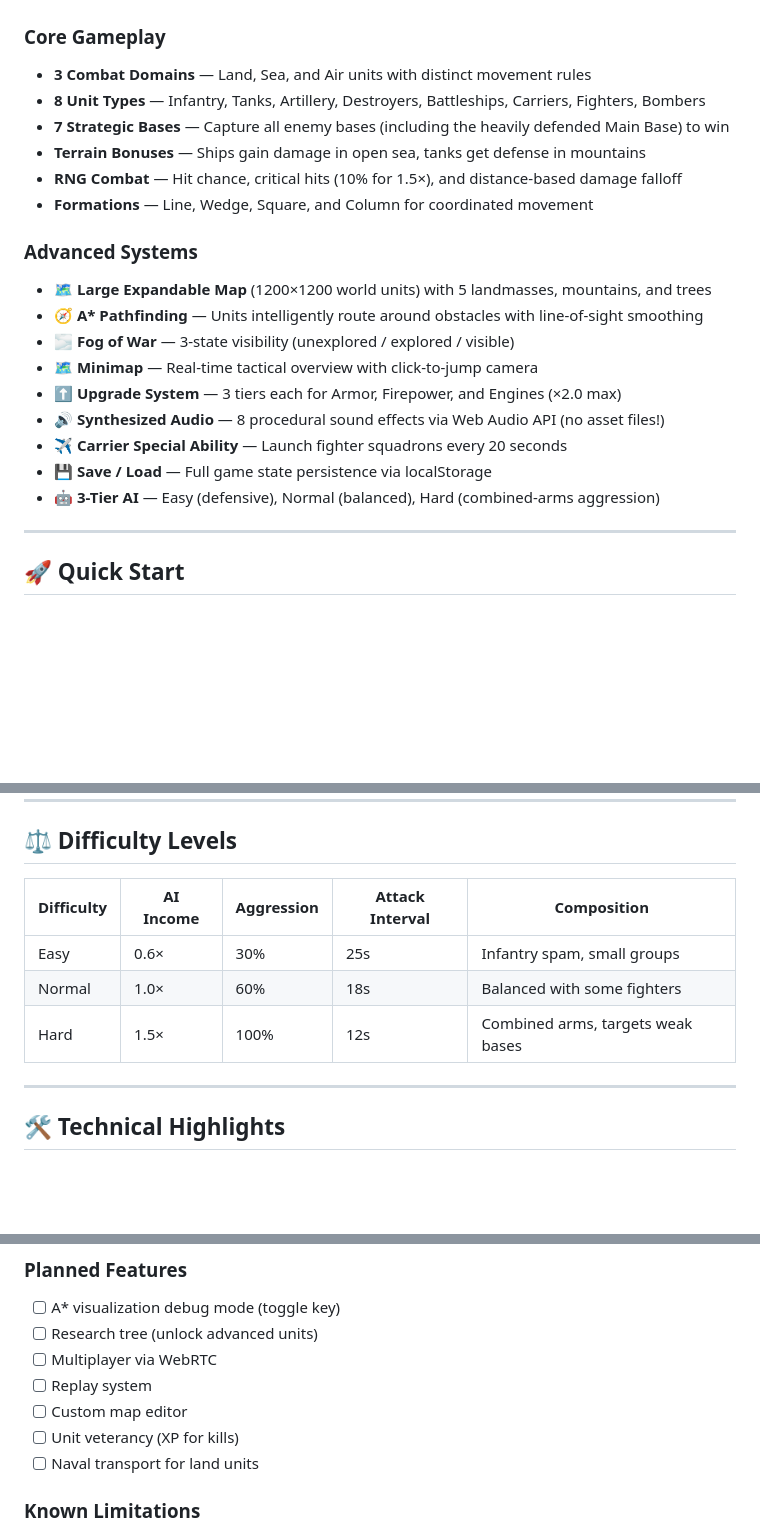
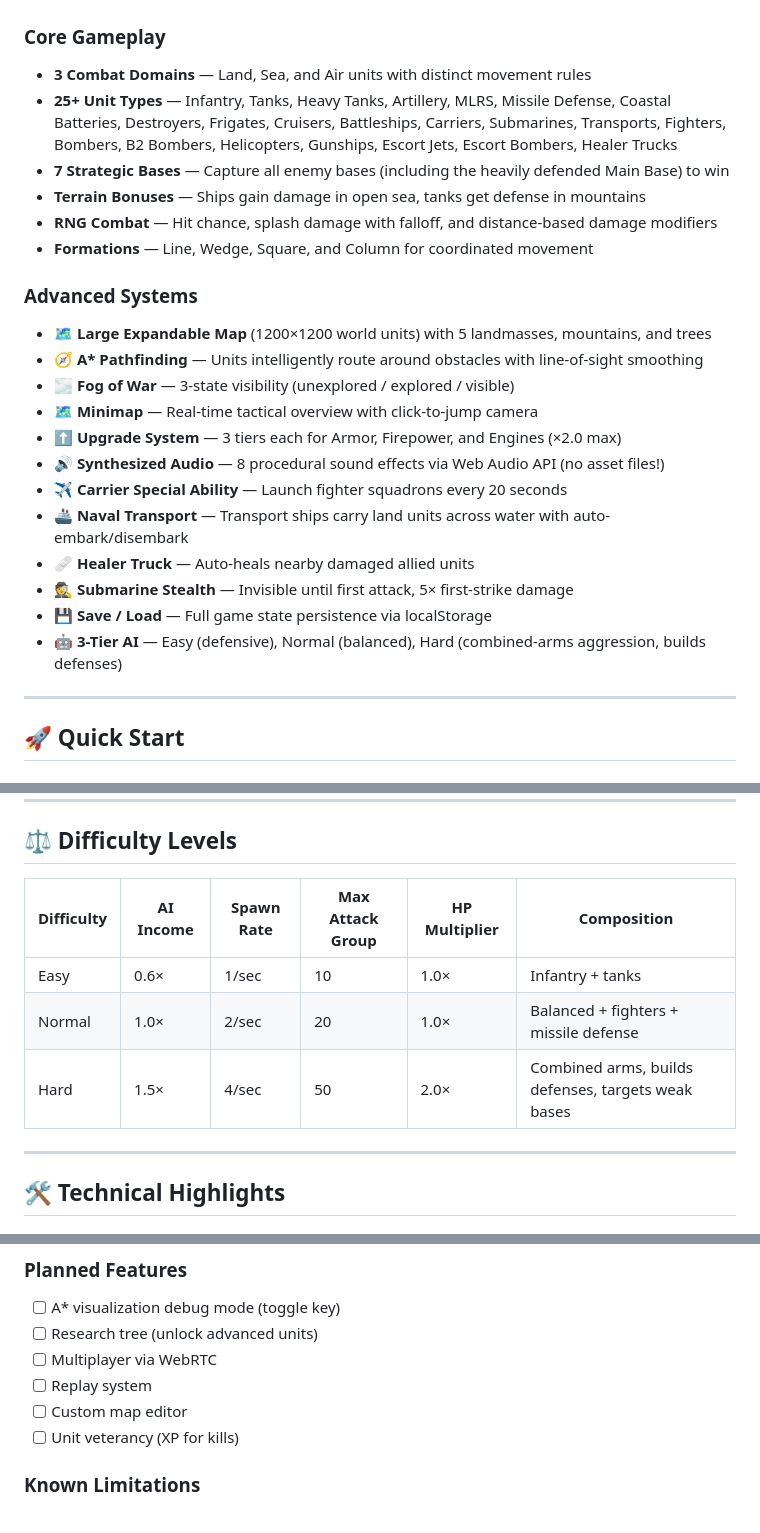
Before and after one commit to yuletan/Low-Poly-Game, a Markdown page: README.md, 3 parts joined by grey strips. Drawn GitHub-style; blank space fills up the shorter version.

```diff
--- a/README.md
+++ b/README.md
@@ -13,10 +13,10 @@ A web-based, PvE **3D Real-Time Strategy** game built with **Three.js** and vani
 
 ### Core Gameplay
 - **3 Combat Domains** — Land, Sea, and Air units with distinct movement rules
-- **8 Unit Types** — Infantry, Tanks, Artillery, Destroyers, Battleships, Carriers, Fighters, Bombers
+- **25+ Unit Types** — Infantry, Tanks, Heavy Tanks, Artillery, MLRS, Missile Defense, Coastal Batteries, Destroyers, Frigates, Cruisers, Battleships, Carriers, Submarines, Transports, Fighters, Bombers, B2 Bombers, Helicopters, Gunships, Escort Jets, Escort Bombers, Healer Trucks
 - **7 Strategic Bases** — Capture all enemy bases (including the heavily defended Main Base) to win
 - **Terrain Bonuses** — Ships gain damage in open sea, tanks get defense in mountains
-- **RNG Combat** — Hit chance, critical hits (10% for 1.5×), and distance-based damage falloff
+- **RNG Combat** — Hit chance, splash damage with falloff, and distance-based damage modifiers
 - **Formations** — Line, Wedge, Square, and Column for coordinated movement
 
 ### Advanced Systems
@@ -27,8 +27,11 @@ A web-based, PvE **3D Real-Time Strategy** game built with **Three.js** and vani
 - ⬆️ **Upgrade System** — 3 tiers each for Armor, Firepower, and Engines (×2.0 max)
 - 🔊 **Synthesized Audio** — 8 procedural sound effects via Web Audio API (no asset files!)
 - ✈️ **Carrier Special Ability** — Launch fighter squadrons every 20 seconds
+- 🚢 **Naval Transport** — Transport ships carry land units across water with auto-embark/disembark
+- 🩹 **Healer Truck** — Auto-heals nearby damaged allied units
+- 🕵️ **Submarine Stealth** — Invisible until first attack, 5× first-strike damage
 - 💾 **Save / Load** — Full game state persistence via localStorage
-- 🤖 **3-Tier AI** — Easy (defensive), Normal (balanced), Hard (combined-arms aggression)
+- 🤖 **3-Tier AI** — Easy (defensive), Normal (balanced), Hard (combined-arms aggression, builds defenses)
 
 ---
 
@@ -140,11 +146,11 @@ rts-game/
 ---
 
 ## ⚖️ Difficulty Levels
-| Difficulty | AI Income | Aggression | Attack Interval | Composition |
-|------------|-----------|------------|-----------------|-------------|
-| Easy | 0.6× | 30% | 25s | Infantry spam, small groups |
-| Normal | 1.0× | 60% | 18s | Balanced with some fighters |
-| Hard | 1.5× | 100% | 12s | Combined arms, targets weak bases |
+| Difficulty | AI Income | Spawn Rate | Max Attack Group | HP Multiplier | Composition |
+|------------|-----------|------------|------------------|---------------|-------------|
+| Easy | 0.6× | 1/sec | 10 | 1.0× | Infantry + tanks |
+| Normal | 1.0× | 2/sec | 20 | 1.0× | Balanced + fighters + missile defense |
+| Hard | 1.5× | 4/sec | 50 | 2.0× | Combined arms, builds defenses, targets weak bases |
 
 ---
 
@@ -203,7 +223,6 @@ rts-game/
 - [ ] Replay system
 - [ ] Custom map editor
 - [ ] Unit veterancy (XP for kills)
-- [ ] Naval transport for land units
 
 ### Known Limitations
 - AI does not currently use carrier fighter-launch ability
```
Also changed, not shown: other parts of README.md (+32 -15 lines).
